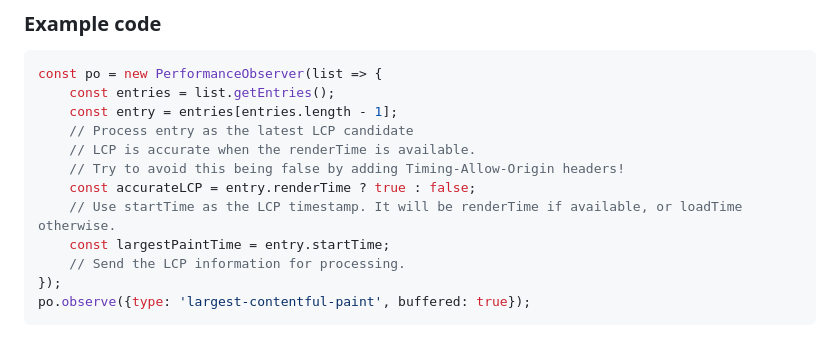
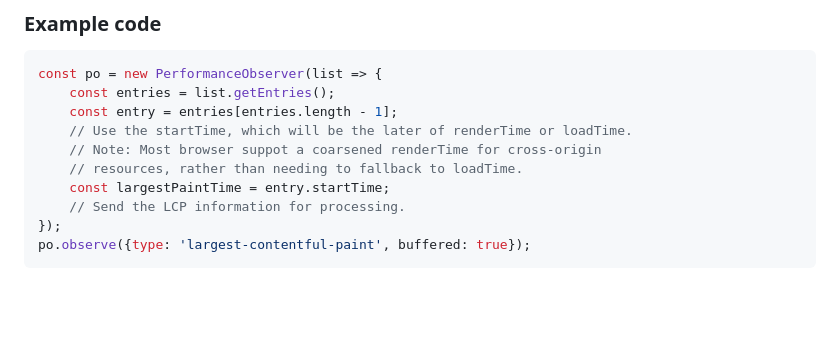
Before and after one commit to w3c/largest-contentful-paint, a Markdown page: README.md, the part around the change. GitHub-like rendering; blank space fills up the shorter version.

Commit message:
Update code example in README following renderTime changes

```diff
--- a/README.md
+++ b/README.md
@@ -135,11 +135,9 @@ Its main disadvantage is that it accumulates all the entries, resulting in subop
 const po = new PerformanceObserver(list => {
     const entries = list.getEntries();
     const entry = entries[entries.length - 1];
-    // Process entry as the latest LCP candidate
-    // LCP is accurate when the renderTime is available.
-    // Try to avoid this being false by adding Timing-Allow-Origin headers!
-    const accurateLCP = entry.renderTime ? true : false;
-    // Use startTime as the LCP timestamp. It will be renderTime if available, or loadTime otherwise.
+    // Use the startTime, which will be the later of renderTime or loadTime.
+    // Note: Most browser suppot a coarsened renderTime for cross-origin
+    // resources, rather than needing to fallback to loadTime.
     const largestPaintTime = entry.startTime;
     // Send the LCP information for processing.
 });
```
